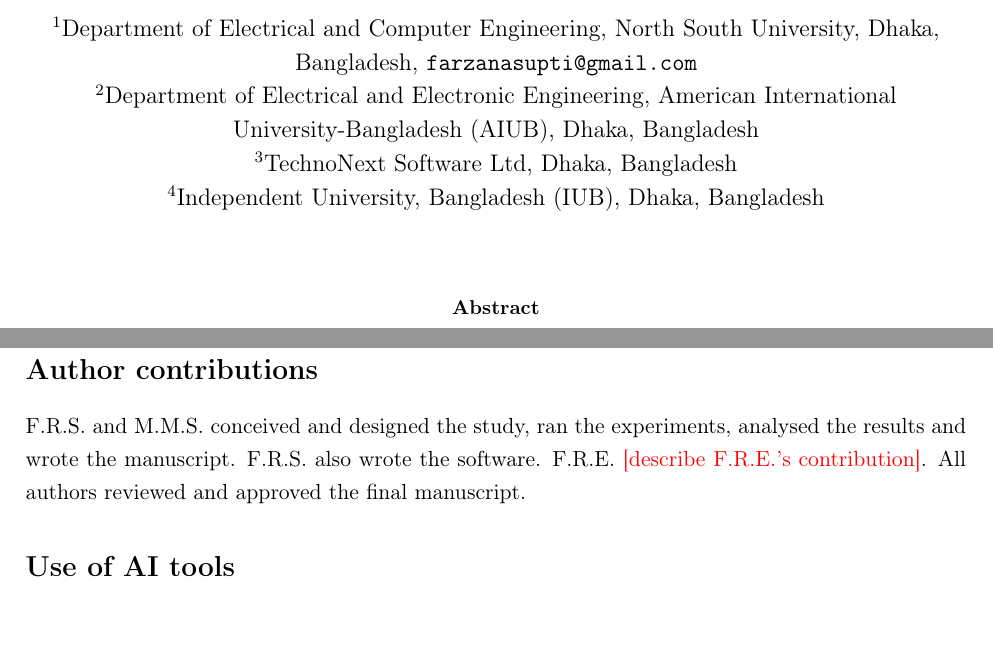
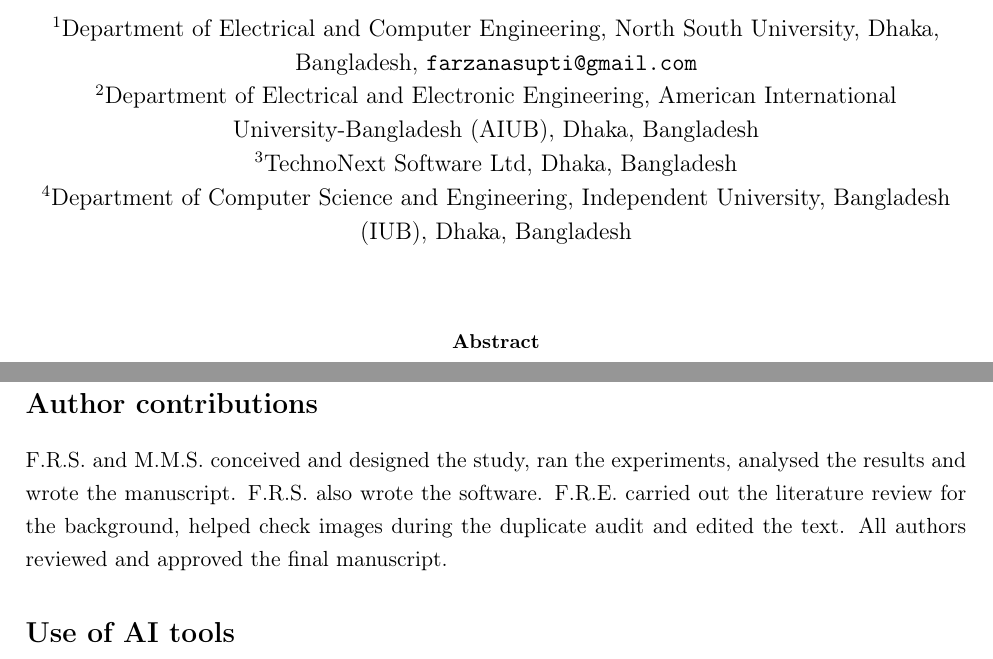
Before and after one commit to farzanasupti/skin-disease-classification, a LaTeX paper (paper/manuscript.tex): two parts of pages 1 and 13 of 18, joined at a grey line, cut so that both start at the same text, the shorter picture padded with empty space. Compiled offline with pdfLaTeX.

Commit message:
Add Elma's department and contribution

```diff
--- a/paper/manuscript.tex
+++ b/paper/manuscript.tex
@@ -32,7 +32,7 @@
 \affil[1]{Department of Electrical and Computer Engineering, North South University, Dhaka, Bangladesh\\ \texttt{farzanasupti@gmail.com}}
 \affil[2]{Department of Electrical and Electronic Engineering, American International University-Bangladesh (AIUB), Dhaka, Bangladesh}
 \affil[3]{TechnoNext Software Ltd, Dhaka, Bangladesh}
-\affil[4]{Independent University, Bangladesh (IUB), Dhaka, Bangladesh}
+\affil[4]{Department of Computer Science and Engineering, Independent University, Bangladesh (IUB), Dhaka, Bangladesh}
 \date{}
 
 \begin{document}
@@ -156,7 +156,7 @@ An earlier study by the first author on related data is under review elsewhere.
 We thank the co-authors of the earlier study for their contributions to that work.
 
 \section*{Author contributions}
-F.R.S. and M.M.S. conceived and designed the study, ran the experiments, analysed the results and wrote the manuscript. F.R.S. also wrote the software. F.R.E. \tbd{describe F.R.E.'s contribution}. All authors reviewed and approved the final manuscript.
+F.R.S. and M.M.S. conceived and designed the study, ran the experiments, analysed the results and wrote the manuscript. F.R.S. also wrote the software. F.R.E. carried out the literature review for the background, helped check images during the duplicate audit and edited the text. All authors reviewed and approved the final manuscript.
 
 \section*{Use of AI tools}
 We used an AI assistant (Claude, Anthropic) to help write and test the code, to audit the dataset for duplicates, and to draft and edit the text of this manuscript. The authors directed this work, checked everything the assistant produced against the code and the results, and take full responsibility for the content. \tbd{Check this statement against the target journal's policy on AI-assisted writing.}
```
